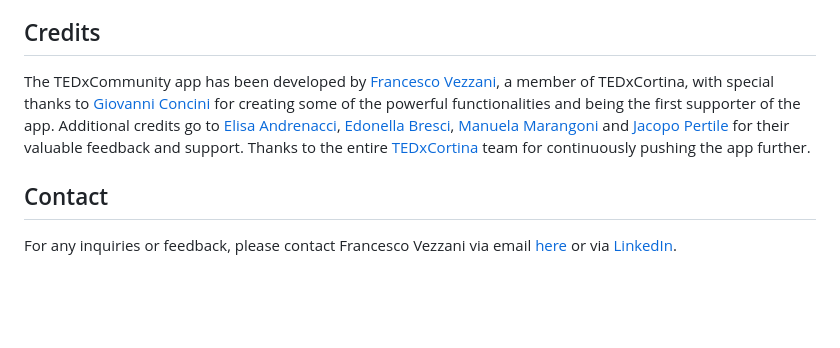
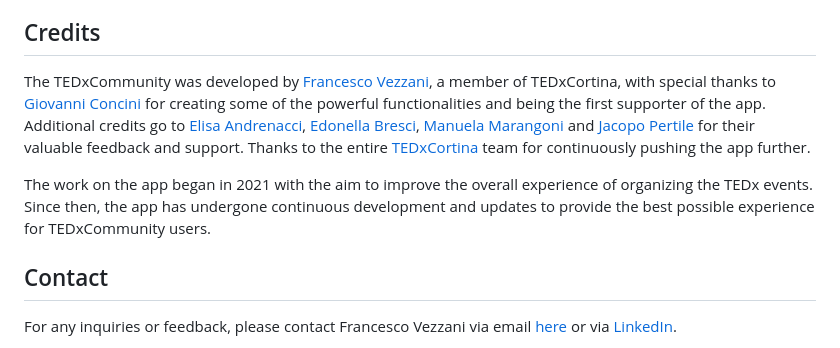
Before and after one commit to kekko7072/TEDxCommunity, a Markdown page: README.md, the part around the change. Rendered like a GitHub page; blank space fills up the shorter version.

Commit message:
Final fixies.

```diff
--- a/README.md
+++ b/README.md
@@ -39,7 +39,9 @@ There are four types of users with different capabilities:
 
 ## Credits
 
-The TEDxCommunity app has been developed by [Francesco Vezzani](https://it.linkedin.com/in/francesco-vezzani-24425019a), a member of TEDxCortina, with special thanks to [Giovanni Concini](https://www.linkedin.com/in/giovanniconcini/) for creating some of the powerful functionalities and being the first supporter of the app. Additional credits go to [Elisa Andrenacci](https://www.linkedin.com/in/elisa-andrenacci-35bb67190/), [Edonella Bresci](https://www.linkedin.com/in/edonella-bresci-ba1a9527/), [Manuela Marangoni](https://www.linkedin.com/in/manuela-marangoni-726a4714/) and [Jacopo Pertile](https://www.linkedin.com/in/jacopopertile/) for their valuable feedback and support. Thanks to the entire [TEDxCortina](https://www.linkedin.com/company/tedxcortina/) team for continuously pushing the app further.
+The TEDxCommunity was developed by [Francesco Vezzani](https://it.linkedin.com/in/francesco-vezzani-24425019a), a member of TEDxCortina, with special thanks to [Giovanni Concini](https://www.linkedin.com/in/giovanniconcini/) for creating some of the powerful functionalities and being the first supporter of the app. Additional credits go to [Elisa Andrenacci](https://www.linkedin.com/in/elisa-andrenacci-35bb67190/), [Edonella Bresci](https://www.linkedin.com/in/edonella-bresci-ba1a9527/), [Manuela Marangoni](https://www.linkedin.com/in/manuela-marangoni-726a4714/) and [Jacopo Pertile](https://www.linkedin.com/in/jacopopertile/) for their valuable feedback and support. Thanks to the entire [TEDxCortina](https://www.linkedin.com/company/tedxcortina/) team for continuously pushing the app further.
+
+The work on the app began in 2021 with the aim to improve the overall experience of organizing the TEDx events. Since then, the app has undergone continuous development and updates to provide the best possible experience for TEDxCommunity users.
 
 
 ## Contact
```
